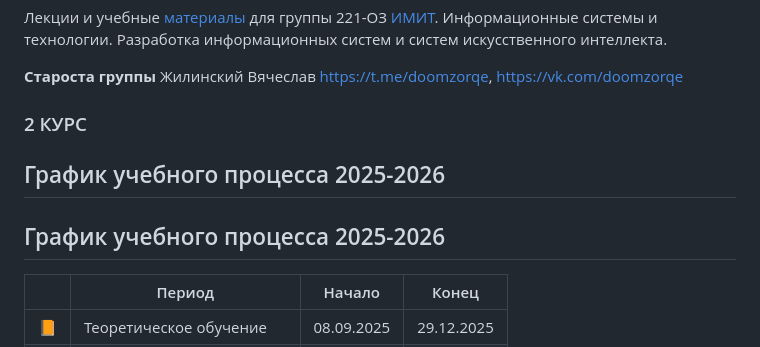
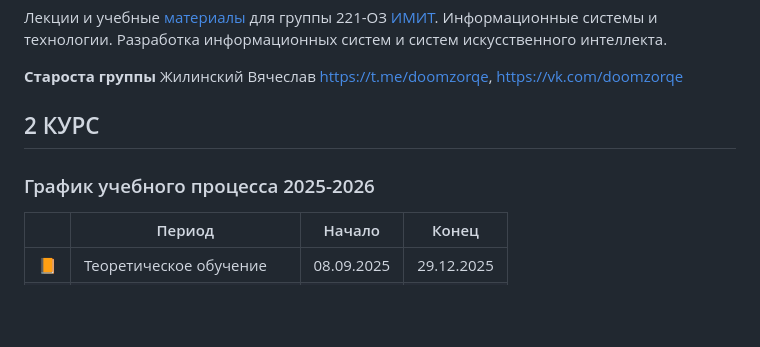
Before and after one commit to agapovmax/petrsu-221, a Markdown page: README.md, the part around one of its changes. Drawn GitHub-style; blank space fills up the shorter version.

```diff
--- a/README.md
+++ b/README.md
@@ -2,11 +2,9 @@
 
 **Староста группы** Жилинский Вячеслав https://t.me/doomzorqe, https://vk.com/doomzorqe
 
-### 2 КУРС
+## 2 КУРС
 
-## График учебного процесса 2025-2026
-
-## График учебного процесса 2025-2026
+### График учебного процесса 2025-2026
 
 |   | Период | Начало | Конец |
 | ------ | ------ | ------ | ------ |
```
Also changed, not shown: other parts of README.md (+8 -8 lines).
